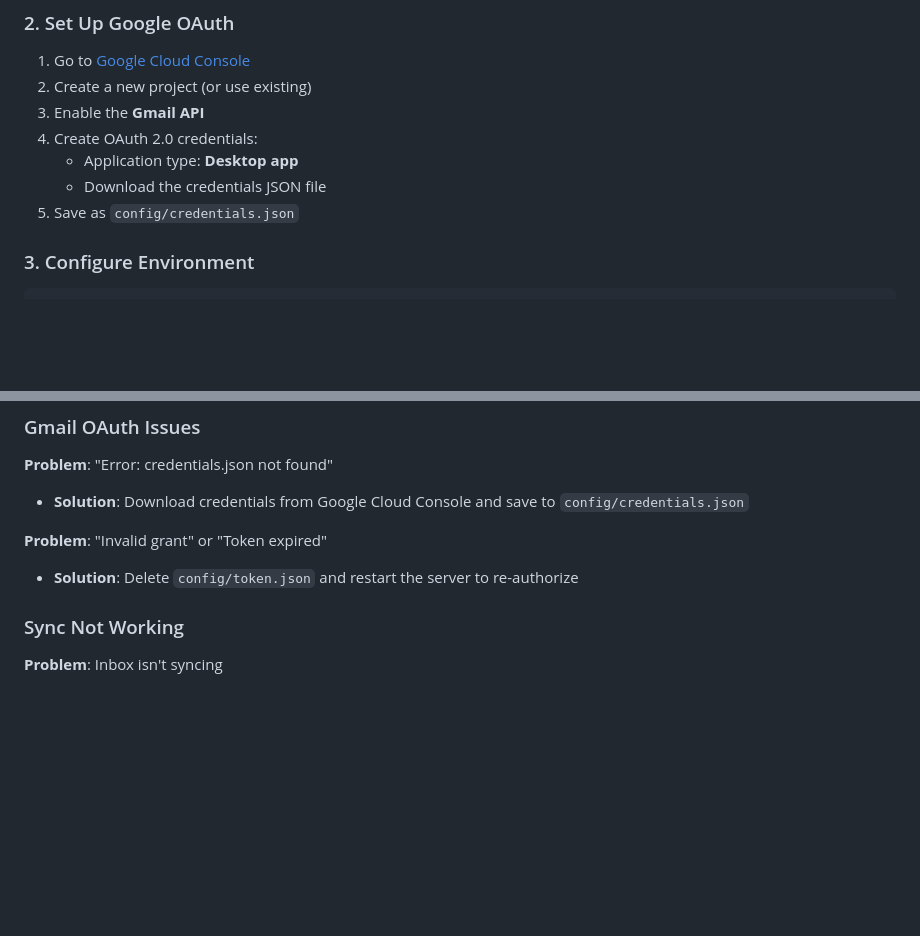
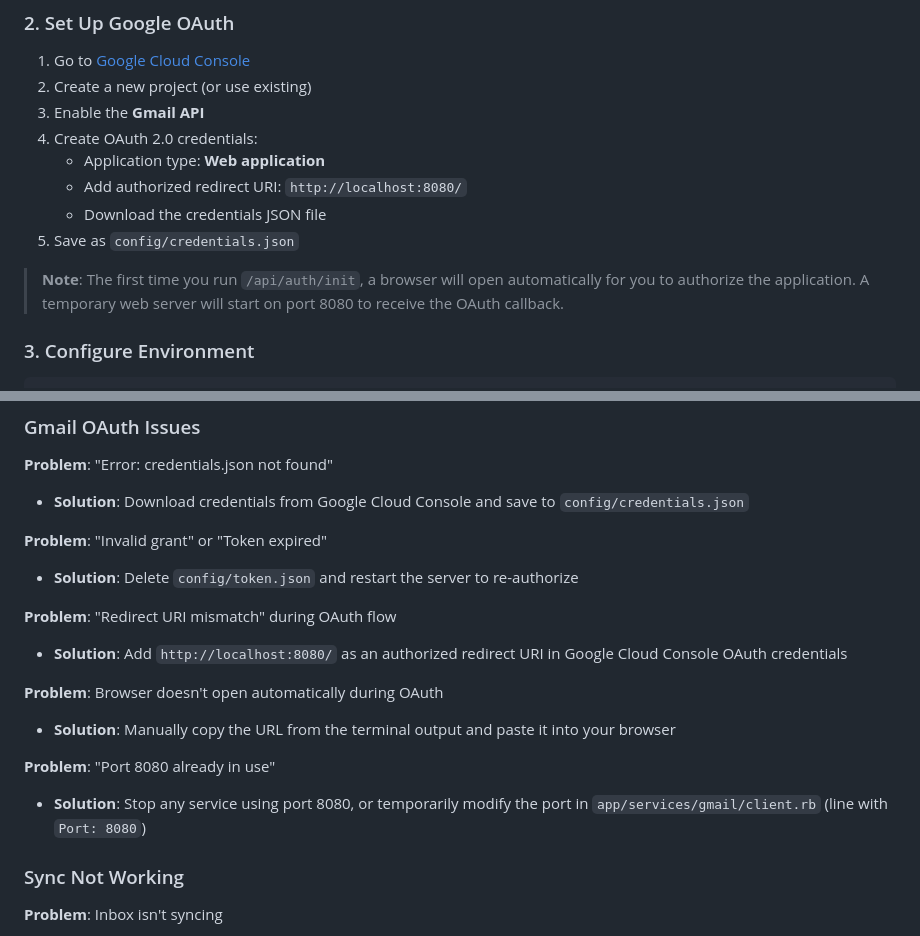
Before and after one commit to landovsky/gmail-assistant, a Markdown page: README.md, 2 parts joined by grey strips. Drawn GitHub-style; blank space fills up the shorter version.

Commit message:
docs: update README with OAuth flow details and troubleshooting

```diff
--- a/README.md
+++ b/README.md
@@ -53,9 +53,12 @@ sudo systemctl start redis
 2. Create a new project (or use existing)
 3. Enable the **Gmail API**
 4. Create OAuth 2.0 credentials:
-   - Application type: **Desktop app**
+   - Application type: **Web application**
+   - Add authorized redirect URI: `http://localhost:8080/`
    - Download the credentials JSON file
 5. Save as `config/credentials.json`
+
+> **Note**: The first time you run `/api/auth/init`, a browser will open automatically for you to authorize the application. A temporary web server will start on port 8080 to receive the OAuth callback.
 
 ### 3. Configure Environment
 
@@ -317,6 +320,15 @@ curl http://localhost:3000/api/briefing/your-email@gmail.com
 **Problem**: "Invalid grant" or "Token expired"
 - **Solution**: Delete `config/token.json` and restart the server to re-authorize
 
+**Problem**: "Redirect URI mismatch" during OAuth flow
+- **Solution**: Add `http://localhost:8080/` as an authorized redirect URI in Google Cloud Console OAuth credentials
+
+**Problem**: Browser doesn't open automatically during OAuth
+- **Solution**: Manually copy the URL from the terminal output and paste it into your browser
+
+**Problem**: "Port 8080 already in use"
+- **Solution**: Stop any service using port 8080, or temporarily modify the port in `app/services/gmail/client.rb` (line with `Port: 8080`)
+
 ### Sync Not Working
 
 **Problem**: Inbox isn't syncing
```
